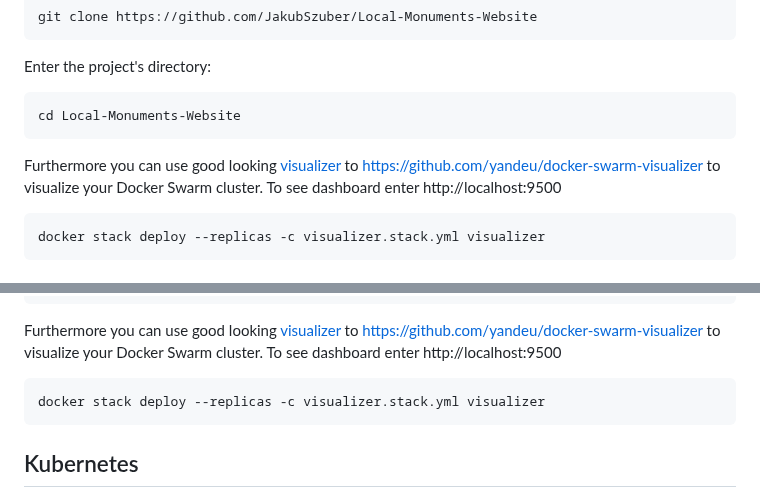
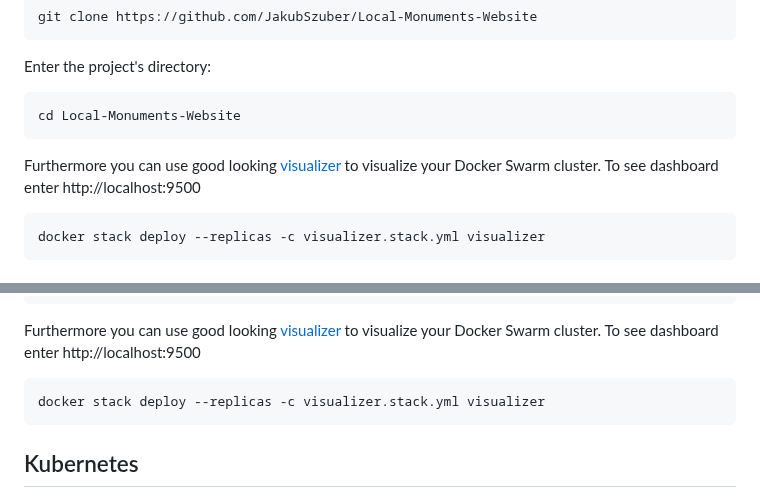
Before and after one commit to JakubSzuber/Local-Monuments-Website, a Markdown page: README.md, 2 parts joined by grey strips. GitHub-like rendering.

````diff
--- a/README.md
+++ b/README.md
@@ -183,7 +183,7 @@ Enter the project's directory:
 cd Local-Monuments-Website
 ```
 
-Furthermore you can use good looking [visualizer]([https://www.docker.com/](https://github.com/yandeu/docker-swarm-visualizer)) to https://github.com/yandeu/docker-swarm-visualizer to visualize your Docker Swarm cluster. To see dashboard enter http://localhost:9500
+Furthermore you can use good looking [visualizer](https://github.com/yandeu/docker-swarm-visualizer) to visualize your Docker Swarm cluster. To see dashboard enter http://localhost:9500
 ```shell
 docker stack deploy --replicas -c visualizer.stack.yml visualizer
 ```
@@ -262,7 +262,7 @@ docker service create
 --network monuments_net jakubszuber/custom-nginx
 ```
 
-Furthermore you can use good looking [visualizer]([https://www.docker.com/](https://github.com/yandeu/docker-swarm-visualizer)) to https://github.com/yandeu/docker-swarm-visualizer to visualize your Docker Swarm cluster. To see dashboard enter http://localhost:9500
+Furthermore you can use good looking [visualizer](https://github.com/yandeu/docker-swarm-visualizer) to visualize your Docker Swarm cluster. To see dashboard enter http://localhost:9500
 ```shell
 docker stack deploy --replicas -c visualizer.stack.yml visualizer
 ```
````
